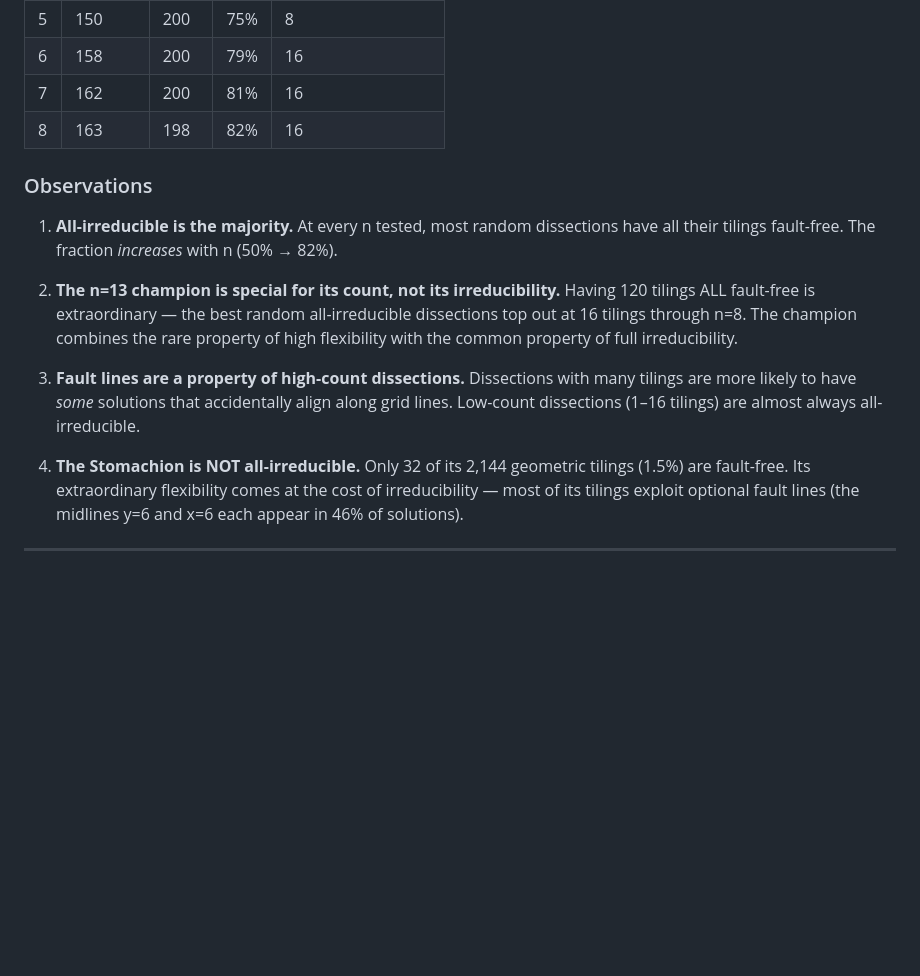
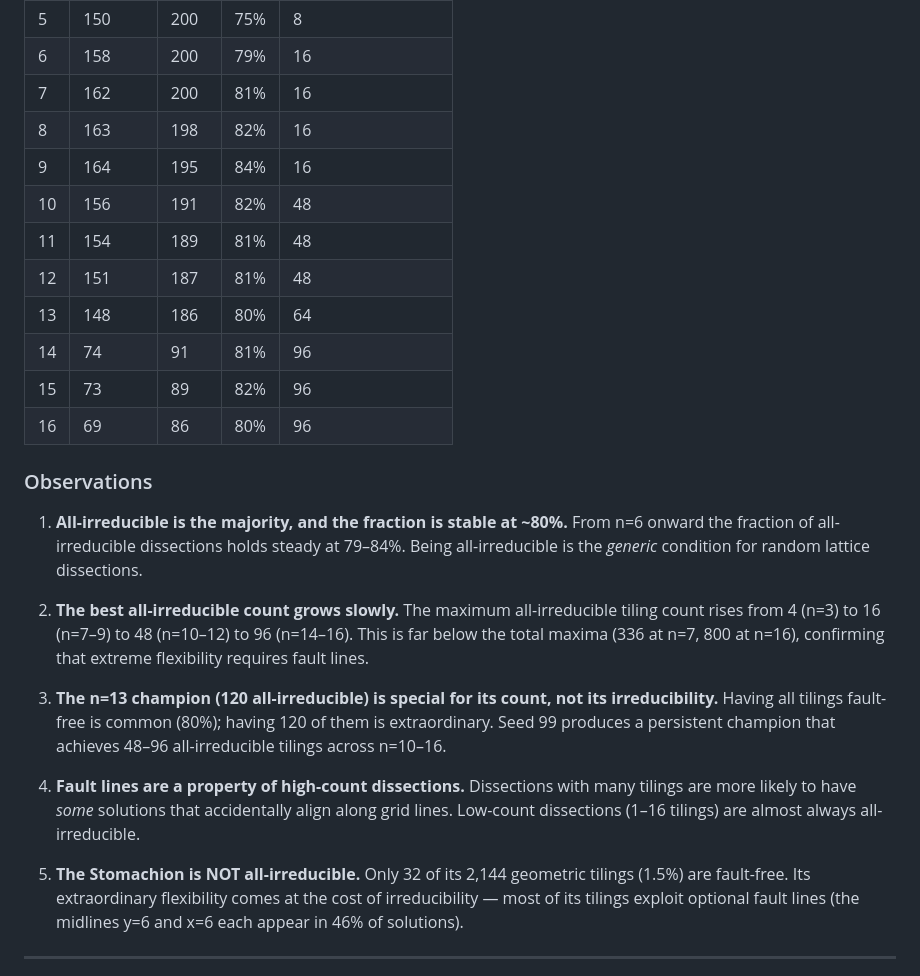
Before and after one commit to RaggedR/stomachion, a Markdown page: solver/EXPERIMENT.md, the part around the change. Rendered like a GitHub page; blank space fills up the shorter version.

Commit message:
Update all-irreducible table to n=3..16
~80% of random dissections are all-irreducible at every n (stable).
Best all-irreducible count grows slowly: 4→16→48→96.
The Stomachion's 1.5% irreducible rate is the outlier, not the norm.

Co-Authored-By: Claude Opus 4.6 (1M context) <noreply@anthropic.com>

```diff
--- a/solver/EXPERIMENT.md
+++ b/solver/EXPERIMENT.md
@@ -277,22 +277,37 @@ happen to create many edge-length coincidences on the integer lattice.
 | 6 | 158 | 200 | 79% | 16 |
 | 7 | 162 | 200 | 81% | 16 |
 | 8 | 163 | 198 | 82% | 16 |
+| 9 | 164 | 195 | 84% | 16 |
+| 10 | 156 | 191 | 82% | 48 |
+| 11 | 154 | 189 | 81% | 48 |
+| 12 | 151 | 187 | 81% | 48 |
+| 13 | 148 | 186 | 80% | 64 |
+| 14 | 74 | 91 | 81% | 96 |
+| 15 | 73 | 89 | 82% | 96 |
+| 16 | 69 | 86 | 80% | 96 |
 
 ### Observations
 
-1. **All-irreducible is the majority.** At every n tested, most random dissections
-   have all their tilings fault-free. The fraction *increases* with n (50% → 82%).
+1. **All-irreducible is the majority, and the fraction is stable at ~80%.**
+   From n=6 onward the fraction of all-irreducible dissections holds steady
+   at 79–84%. Being all-irreducible is the *generic* condition for random
+   lattice dissections.
 
-2. **The n=13 champion is special for its count, not its irreducibility.**
-   Having 120 tilings ALL fault-free is extraordinary — the best random all-irreducible
-   dissections top out at 16 tilings through n=8. The champion combines the rare
-   property of high flexibility with the common property of full irreducibility.
+2. **The best all-irreducible count grows slowly.** The maximum all-irreducible
+   tiling count rises from 4 (n=3) to 16 (n=7–9) to 48 (n=10–12) to 96 (n=14–16).
+   This is far below the total maxima (336 at n=7, 800 at n=16), confirming that
+   extreme flexibility requires fault lines.
 
-3. **Fault lines are a property of high-count dissections.** Dissections with many
+3. **The n=13 champion (120 all-irreducible) is special for its count, not its
+   irreducibility.** Having all tilings fault-free is common (80%); having 120 of
+   them is extraordinary. Seed 99 produces a persistent champion that achieves
+   48–96 all-irreducible tilings across n=10–16.
+
+4. **Fault lines are a property of high-count dissections.** Dissections with many
    tilings are more likely to have *some* solutions that accidentally align along
    grid lines. Low-count dissections (1–16 tilings) are almost always all-irreducible.
 
-4. **The Stomachion is NOT all-irreducible.** Only 32 of its 2,144 geometric tilings
+5. **The Stomachion is NOT all-irreducible.** Only 32 of its 2,144 geometric tilings
    (1.5%) are fault-free. Its extraordinary flexibility comes at the cost of
    irreducibility — most of its tilings exploit optional fault lines (the midlines
    y=6 and x=6 each appear in 46% of solutions).
```
